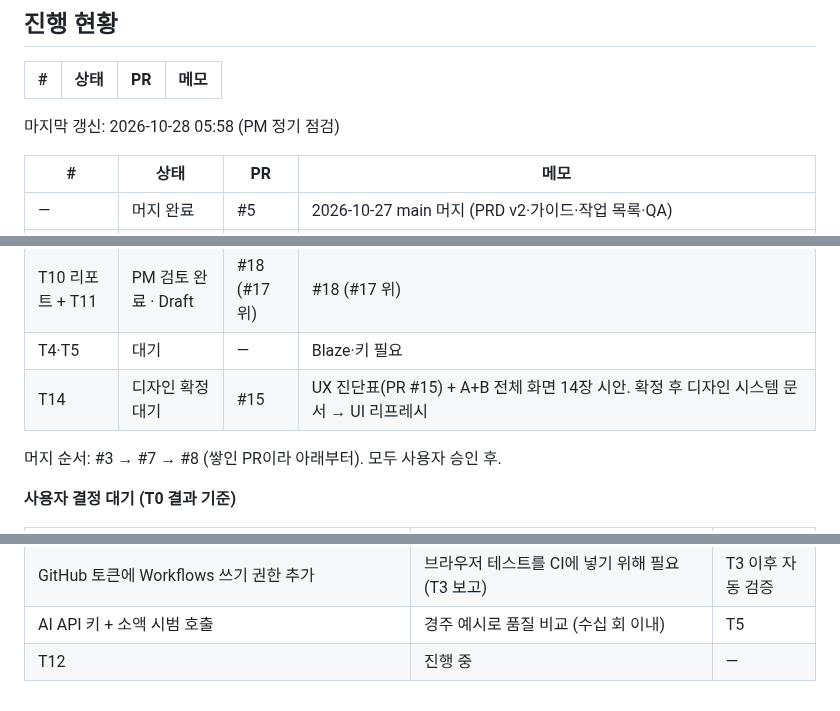
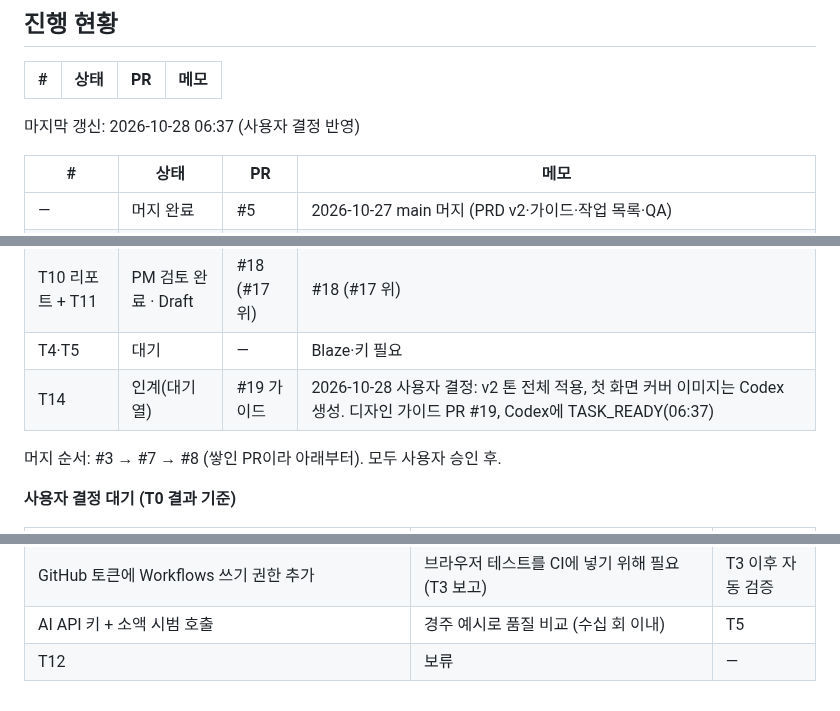
Before and after one commit to stynerk/OurAdventure, a Markdown page: docs/MVP_TICKETS.md, 3 parts joined by grey strips. Rendered like a GitHub page.

Commit message:
docs: record T14 go-ahead and T12 hold
Co-Authored-By: Claude Opus 5.5 <noreply@anthropic.com>

```diff
--- a/docs/MVP_TICKETS.md
+++ b/docs/MVP_TICKETS.md
@@ -49,7 +49,7 @@ GPS 인증 · 계정 연결(익명 → Google) · 식사·휴식 포함 일정
 
 | # | 상태 | PR | 메모 |
 |---|---|---|---|
-마지막 갱신: 2026-10-28 05:58 (PM 정기 점검)
+마지막 갱신: 2026-10-28 06:37 (사용자 결정 반영)
 
 | # | 상태 | PR | 메모 |
 |---|---|---|---|
@@ -66,7 +66,7 @@ GPS 인증 · 계정 연결(익명 → Google) · 식사·휴식 포함 일정
 | T9 | PM 검토 완료 · Draft | #17 (#16 위) | 최신순 피드·장소/사람 필터·자유 기록·본인 수정/삭제(리더도 타인 거부), 마지막 본인 사진 삭제 시 스탬프 미완료, 종료 여행 읽기 전용. AC-5a·5b·5c, CI 통과. 화면(드롭다운 필터·게시물마다 큰 삭제 버튼)은 T14에서 |
 | T10 리포트 + T11 | PM 검토 완료 · Draft | #18 (#17 위) | #18 (#17 위) | 멤버 리포트·리더 전용 PNG(피드/스토리×2템플릿), 0장·실패 시 저장 금지, 미리보기=저장 SHA 일치, 개인정보 텍스트·EXIF 제외. AC-6a·6b·6d, CI 통과. 한국어 문구·여행 이름 선택 옵션 반영 `fd8cdfe`(자동 인계 수정 사이클 1회 완료) |
 | T4·T5 | 대기 | — | Blaze·키 필요 |
-| T14 | 디자인 확정 대기 | #15 | UX 진단표(PR #15) + A+B 전체 화면 14장 시안. 확정 후 디자인 시스템 문서 → UI 리프레시 |
+| T14 | 인계(대기열) | #19 가이드 | 2026-10-28 사용자 결정: v2 톤 전체 적용, 첫 화면 커버 이미지는 Codex 생성. 디자인 가이드 PR #19, Codex에 TASK_READY(06:37) |
 
 머지 순서: #3 → #7 → #8 (쌓인 PR이라 아래부터). 모두 사용자 승인 후.
 
@@ -79,4 +79,4 @@ GPS 인증 · 계정 연결(익명 → Google) · 식사·휴식 포함 일정
 | GA4 개인정보 설정(사용자 데이터 보관 2개월·Google 신호 끄기·광고 개인화 끄기) | 사용자가 나중에 직접 처리(10-27) | T13 실수신 확인 전 |
 | GitHub 토큰에 Workflows 쓰기 권한 추가 | 브라우저 테스트를 CI에 넣기 위해 필요(T3 보고) | T3 이후 자동 검증 |
 | AI API 키 + 소액 시범 호출 | 경주 예시로 품질 비교 (수십 회 이내) | T5 |
-| T12 | 진행 중 | — | PM 체크리스트 작성 완료. Codex: 에뮬레이터 범위 QA 결과표 작업(TASK_READY 05:58) |
+| T12 | 보류 | — | Codex 크레딧 소진으로 중단(05:59). T14 후 재인계 |
```
